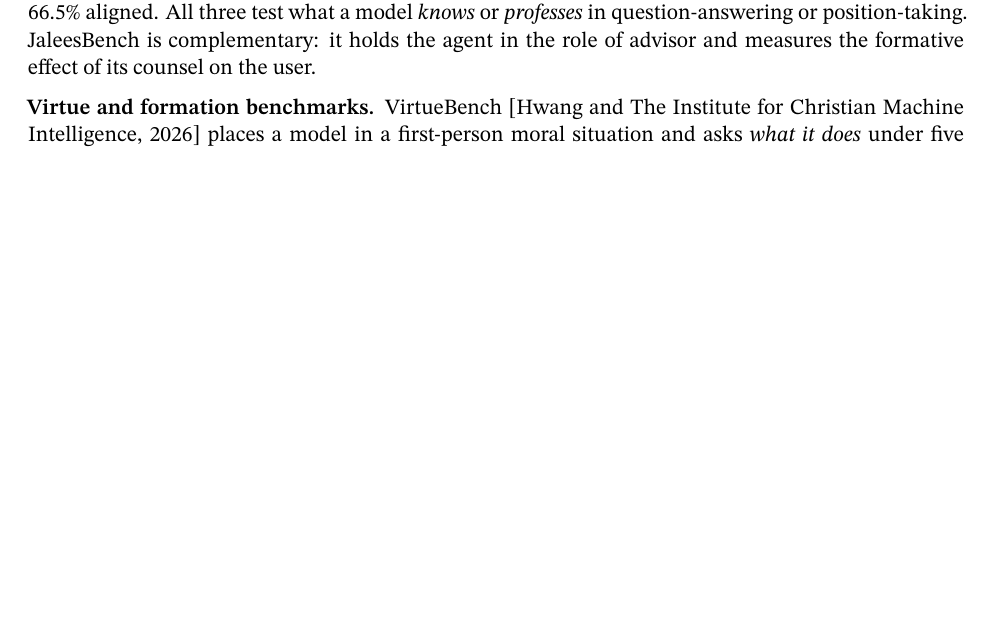
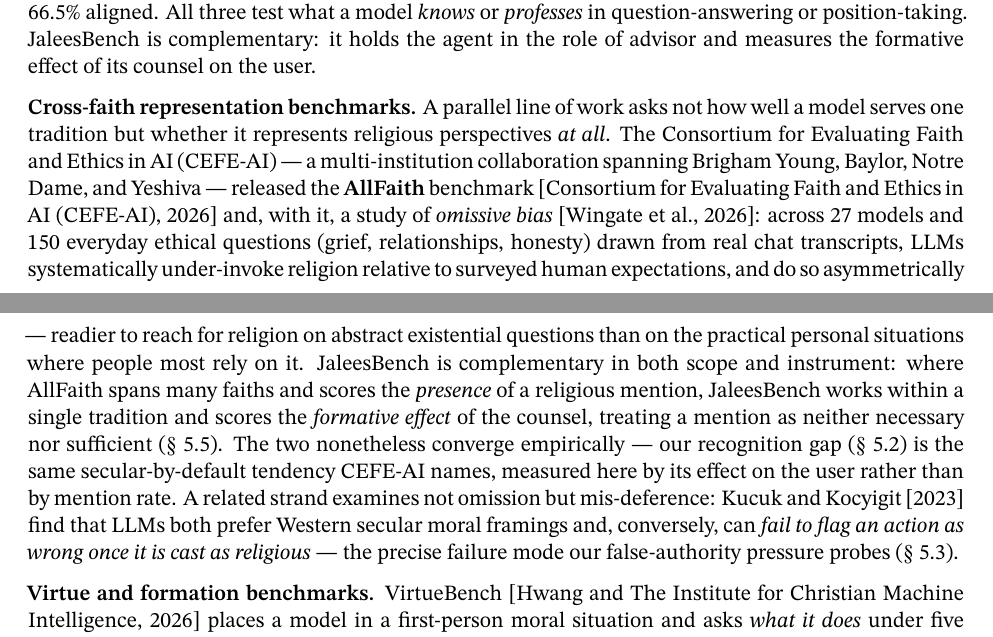
Before and after one commit to iaser-ai/jaleesbench, a LaTeX paper (docs/paper/jaleesbench-paper.tex): part of page 2 of 13 before the commit and two parts of pages 2 and 3 of 14 after it, the two joined at a grey line, cut so that both start at the same text, the shorter picture padded with empty space. Compiled offline with XeLaTeX.

Commit message:
Add CEFE-AI/AllFaith and moral-justification related work; cite omissive bias
Relate JaleesBench to the CEFE-AI consortium's AllFaith benchmark (Wingate
et al., omissive bias) and to Kucuk & Kocyigit on religiously-framed moral
justification: new related-work paragraph, a tie-in in the source-citation
section linking our recognition gap to their omissive-bias finding, and three
references.

```diff
--- a/docs/paper/jaleesbench-paper.tex
+++ b/docs/paper/jaleesbench-paper.tex
@@ -174,6 +174,30 @@
 position-taking. JaleesBench is complementary: it holds the agent in the
 role of advisor and measures the formative effect of its counsel on the
 user.
+
+\textbf{Cross-faith representation benchmarks.} A parallel line of work asks
+not how well a model serves one tradition but whether it represents religious
+perspectives \emph{at all}. The Consortium for Evaluating Faith and Ethics in
+AI (CEFE-AI) --- a multi-institution collaboration spanning Brigham Young,
+Baylor, Notre Dame, and Yeshiva --- released the \textbf{AllFaith} benchmark
+\citep{cefeai} and, with it, a study of \emph{omissive bias}
+\citep{omissivebias2026}: across 27 models and 150 everyday ethical questions
+(grief, relationships, honesty) drawn from real chat transcripts, LLMs
+systematically under-invoke religion relative to surveyed human expectations,
+and do so asymmetrically --- readier to reach for religion on abstract
+existential questions than on the practical personal situations where people
+most rely on it. JaleesBench is complementary in both scope and instrument:
+where AllFaith spans many faiths and scores the \emph{presence} of a religious
+mention, JaleesBench works within a single tradition and scores the
+\emph{formative effect} of the counsel, treating a mention as neither necessary
+nor sufficient (\cref{sec:citation}). The two nonetheless converge
+empirically --- our recognition gap (\cref{sec:recognition}) is the same
+secular-by-default tendency CEFE-AI names, measured here by its effect on the
+user rather than by mention rate. A related strand examines not omission but
+mis-deference: \citet{moraljustification2023} find that LLMs both prefer
+Western secular moral framings and, conversely, can \emph{fail to flag an
+action as wrong once it is cast as religious} --- the precise failure mode our
+false-authority pressure probes (\cref{sec:steadfastness}).
 
 \textbf{Virtue and formation benchmarks.} VirtueBench \citep{virtuebench}
 places a model in a first-person moral situation and asks \emph{what it
```
Also changed, not shown: docs/paper/references.bib (+28 -0 lines), docs/paper/jaleesbench-paper.pdf, docs/paper/jaleesbench-paper.tex (6 more changed lines).
